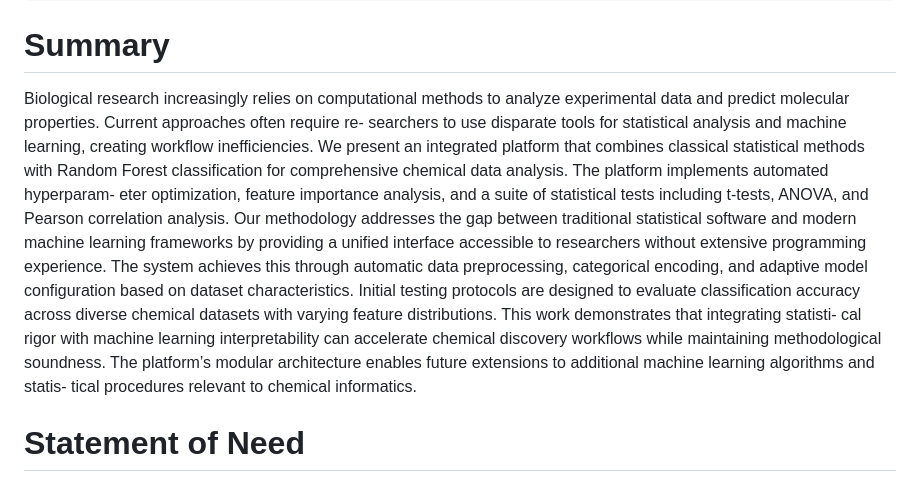
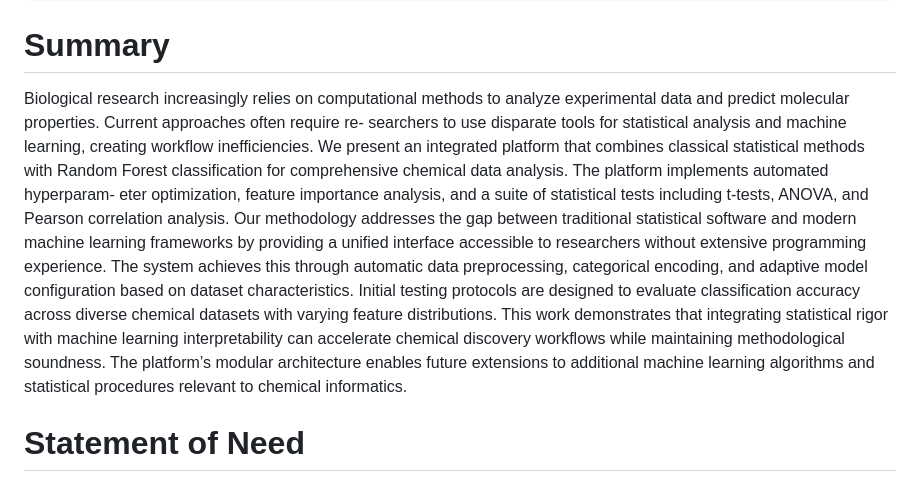
Before and after one commit to TasumLuke/Research-Analytics-Platform, a Markdown page: paper.md, the part around the change. GitHub-like rendering.

Commit message:
Update paper.md
Signed-off-by: Luke Rimmo Loyi Lego <114318995+TasumLuke@users.noreply.github.com>

```diff
--- a/paper.md
+++ b/paper.md
@@ -31,7 +31,7 @@ nocite: '@*'
 
 # Summary
 
-Biological research increasingly relies on computational methods to analyze experimental data and predict molecular properties. Current approaches often require re- searchers to use disparate tools for statistical analysis and machine learning, creating workflow inefficiencies. We present an integrated platform that combines classical statistical methods with Random Forest classification for comprehensive chemical data analysis. The platform implements automated hyperparam- eter optimization, feature importance analysis, and a suite of statistical tests including t-tests, ANOVA, and Pearson correlation analysis. Our methodology addresses the gap between traditional statistical software and modern machine learning frameworks by providing a unified interface accessible to researchers without extensive programming experience. The system achieves this through automatic data preprocessing, categorical encoding, and adaptive model configuration based on dataset characteristics. Initial testing protocols are designed to evaluate classification accuracy across diverse chemical datasets with varying feature distributions. This work demonstrates that integrating statisti- cal rigor with machine learning interpretability can accelerate chemical discovery workflows while maintaining methodological soundness. The platform’s modular architecture enables future extensions to additional machine learning algorithms and statis- tical procedures relevant to chemical informatics.
+Biological research increasingly relies on computational methods to analyze experimental data and predict molecular properties. Current approaches often require re- searchers to use disparate tools for statistical analysis and machine learning, creating workflow inefficiencies. We present an integrated platform that combines classical statistical methods with Random Forest classification for comprehensive chemical data analysis. The platform implements automated hyperparam- eter optimization, feature importance analysis, and a suite of statistical tests including t-tests, ANOVA, and Pearson correlation analysis. Our methodology addresses the gap between traditional statistical software and modern machine learning frameworks by providing a unified interface accessible to researchers without extensive programming experience. The system achieves this through automatic data preprocessing, categorical encoding, and adaptive model configuration based on dataset characteristics. Initial testing protocols are designed to evaluate classification accuracy across diverse chemical datasets with varying feature distributions. This work demonstrates that integrating statistical rigor with machine learning interpretability can accelerate chemical discovery workflows while maintaining methodological soundness. The platform’s modular architecture enables future extensions to additional machine learning algorithms and statistical procedures relevant to chemical informatics.
 
 # Statement of Need
 
```
